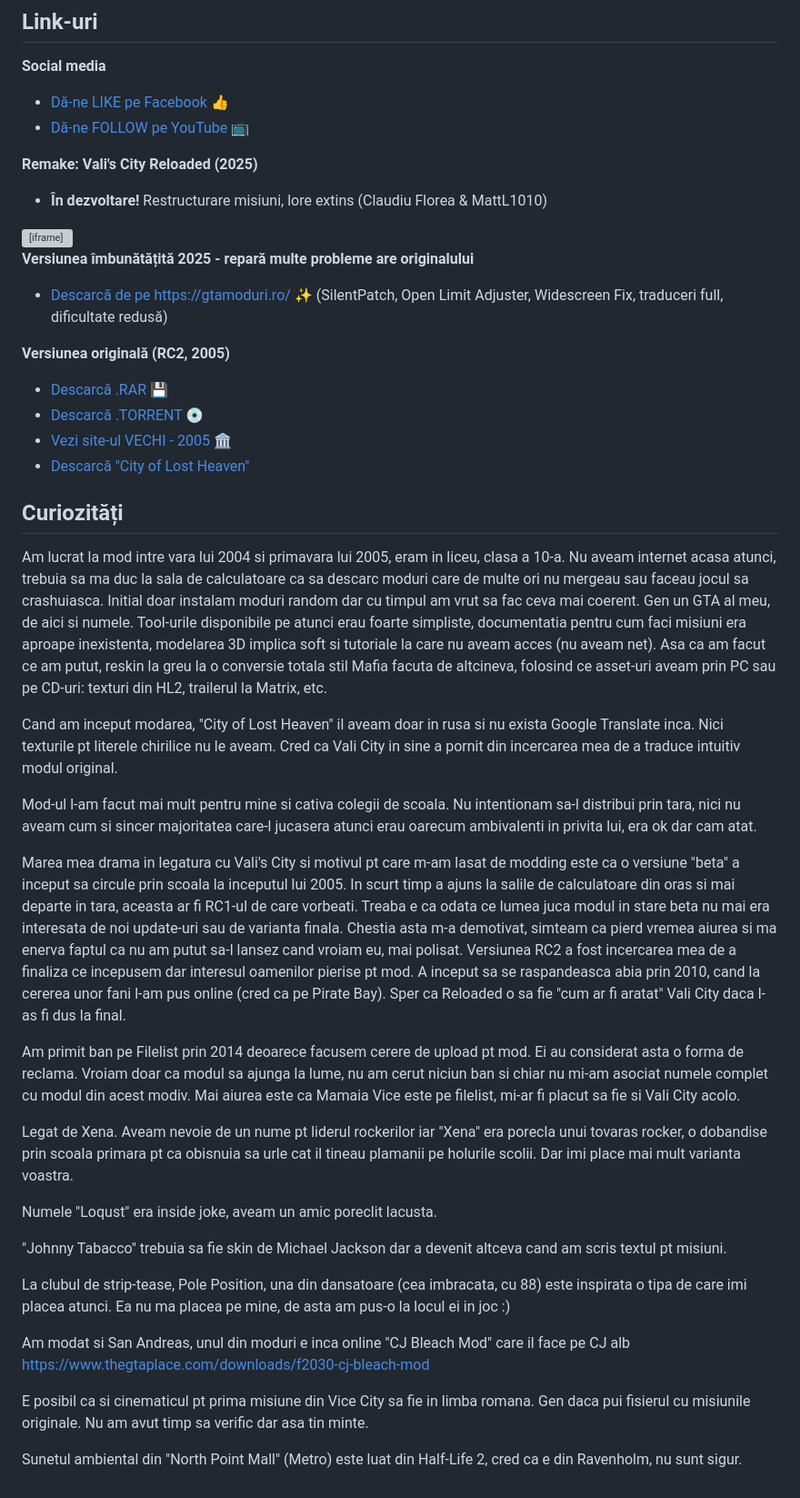
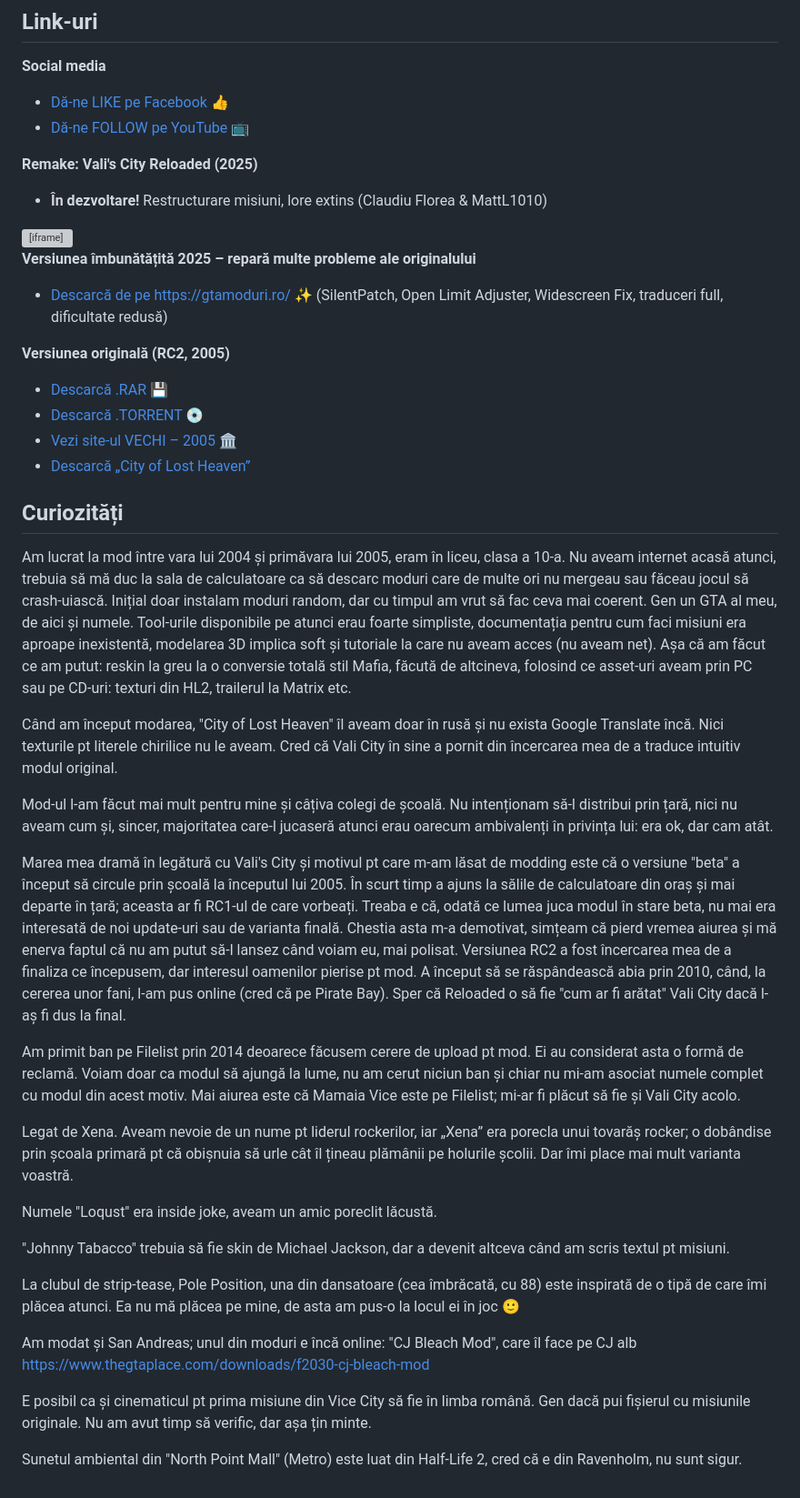
Before and after one commit to RadValentin/vali-city, a Markdown page: CONTENT.md, the part around one of its changes. Shown at 91% size. Rendered like a GitHub page; grey boxes are pictures that could not be loaded.

Commit message:
Add romanian diacritics

```diff
--- a/CONTENT.md
+++ b/CONTENT.md
@@ -15,48 +15,47 @@ Astăzi, 20+ de ani mai târziu, Vali's City trăiește datorită fanilor. Vă m
 ## Link-uri
 
 **Social media**
-  - [Dă-ne LIKE pe Facebook](https://www.facebook.com/GTAValiCity/) 👍
-  - [Dă-ne FOLLOW pe YouTube](https://www.youtube.com/@GTAValiCity) 📺
+- [Dă-ne LIKE pe Facebook](https://www.facebook.com/GTAValiCity/) 👍
+- [Dă-ne FOLLOW pe YouTube](https://www.youtube.com/@GTAValiCity) 📺
 
 **Remake: Vali's City Reloaded (2025)**
-  - **În dezvoltare!** Restructurare misiuni, lore extins (Claudiu Florea & MattL1010)
+- **În dezvoltare!** Restructurare misiuni, lore extins (Claudiu Florea & MattL1010)
 
 <div style="text-align: center">
   <iframe width="560" height="315" src="https://www.youtube.com/embed/5PEoYlhfXTM?si=JsD2HNrZaoVvwto8" title="YouTube video player" frameborder="0" allow="accelerometer; autoplay; clipboard-write; encrypted-media; gyroscope; picture-in-picture; web-share" referrerpolicy="strict-origin-when-cross-origin" allowfullscreen></iframe>
 </div>
 
-**Versiunea îmbunătățită 2025 - repară multe probleme are originalului**
-  - [Descarcă de pe https://gtamoduri.ro/](https://gtamoduri.ro/gta-valis-city) ✨ (SilentPatch, Open Limit Adjuster, Widescreen Fix, traduceri full, dificultate redusă)
+**Versiunea îmbunătățită 2025 – repară multe probleme ale originalului**
+- [Descarcă de pe https://gtamoduri.ro/](https://gtamoduri.ro/gta-valis-city) ✨ (SilentPatch, Open Limit Adjuster, Widescreen Fix, traduceri full, dificultate redusă)
 
 **Versiunea originală (RC2, 2005)**
-  - [Descarcă .RAR](https://1drv.ms/u/c/fda6ec336a4f80ef/IQDxlAXOiswJQ6BxBqbUijP_AXxkXp9ht0Fx4aHLDrIe02U?e=vPAVb8) 💾
-  - [Descarcă .TORRENT](./assets/GTA-Vali-City-RC2.torrent) 💿
-  - [Vezi site-ul VECHI - 2005](./old-site/index.html) 🏛️
-  - [Descarcă "City of Lost Heaven"](https://github.com/RadValentin/gta-city-of-lost-heaven/releases/latest/)
-
-
+- [Descarcă .RAR](https://1drv.ms/u/c/fda6ec336a4f80ef/IQDxlAXOiswJQ6BxBqbUijP_AXxkXp9ht0Fx4aHLDrIe02U?e=vPAVb8) 💾
+- [Descarcă .TORRENT](./assets/GTA-Vali-City-RC2.torrent) 💿
+- [Vezi site-ul VECHI – 2005](./old-site/index.html) 🏛️
+- [Descarcă „City of Lost Heaven”](https://github.com/RadValentin/gta-city-of-lost-heaven/releases/latest/)
 
 ## Curiozități
-Am lucrat la mod intre vara lui 2004 si primavara lui 2005, eram in liceu, clasa a 10-a. Nu aveam internet acasa atunci, trebuia sa ma duc la sala de calculatoare ca sa descarc moduri care de multe ori nu mergeau sau faceau jocul sa crashuiasca. Initial doar instalam moduri random dar cu timpul am vrut sa fac ceva mai coerent. Gen un GTA al meu, de aici si numele. Tool-urile disponibile pe atunci erau foarte simpliste, documentatia pentru cum faci misiuni era aproape inexistenta, modelarea 3D implica soft si tutoriale la care nu aveam acces (nu aveam net). Asa ca am facut ce am putut, reskin la greu la o conversie totala stil Mafia facuta de altcineva, folosind ce asset-uri aveam prin PC sau pe CD-uri: texturi din HL2, trailerul la Matrix, etc.
+Am lucrat la mod între vara lui 2004 și primăvara lui 2005, eram în liceu, clasa a 10-a. Nu aveam internet acasă atunci, trebuia să mă duc la sala de calculatoare ca să descarc moduri care de multe ori nu mergeau sau făceau jocul să crash-uiască. Inițial doar instalam moduri random, dar cu timpul am vrut să fac ceva mai coerent. Gen un GTA al meu, de aici și numele. Tool-urile disponibile pe atunci erau foarte simpliste, documentația pentru cum faci misiuni era aproape inexistentă, modelarea 3D implica soft și tutoriale la care nu aveam acces (nu aveam net). Așa că am făcut ce am putut: reskin la greu la o conversie totală stil Mafia, făcută de altcineva, folosind ce asset-uri aveam prin PC sau pe CD-uri: texturi din HL2, trailerul la Matrix etc.
 
-Cand am inceput modarea, "City of Lost Heaven" il aveam doar in rusa si nu exista Google Translate inca. Nici texturile pt literele chirilice nu le aveam. Cred ca Vali City in sine a pornit din incercarea mea de a traduce intuitiv modul original.
+Când am început modarea, "City of Lost Heaven" îl aveam doar în rusă și nu exista Google Translate încă. Nici texturile pt literele chirilice nu le aveam. Cred că Vali City în sine a pornit din încercarea mea de a traduce intuitiv modul original.
 
-Mod-ul l-am facut mai mult pentru mine si cativa colegii de scoala. Nu intentionam sa-l distribui prin tara, nici nu aveam cum si sincer majoritatea care-l jucasera atunci  erau oarecum ambivalenti in privita lui, era ok dar cam atat.
+Mod-ul l-am făcut mai mult pentru mine și câțiva colegi de școală. Nu intenționam să-l distribui prin țară, nici nu aveam cum și, sincer, majoritatea care-l jucaseră atunci erau oarecum ambivalenți în privința lui: era ok, dar cam atât.
 
-Marea mea drama in legatura cu Vali's City si motivul pt care m-am lasat de modding este ca o versiune "beta" a inceput sa circule prin scoala la inceputul lui 2005. In scurt timp a ajuns la salile de calculatoare din oras si mai departe in tara, aceasta ar fi RC1-ul de care vorbeati. Treaba e ca odata ce lumea juca modul in stare beta nu mai era interesata de noi update-uri sau de varianta finala. Chestia asta m-a demotivat, simteam ca pierd vremea aiurea si ma enerva faptul ca nu am putut sa-l lansez cand vroiam eu, mai polisat. Versiunea RC2 a fost incercarea mea de a finaliza ce incepusem dar interesul oamenilor pierise pt mod. A inceput sa se raspandeasca abia prin 2010, cand la cererea unor fani l-am pus online (cred ca pe Pirate Bay). Sper ca Reloaded o sa fie "cum ar fi aratat" Vali City daca l-as fi dus la final.
+Marea mea dramă în legătură cu Vali's City și motivul pt care m-am lăsat de modding este că o versiune "beta" a început să circule prin școală la începutul lui 2005. În scurt timp a ajuns la sălile de calculatoare din oraș și mai departe în țară; aceasta ar fi RC1-ul de care vorbeați. Treaba e că, odată ce lumea juca modul în stare beta, nu mai era interesată de noi update-uri sau de varianta finală. Chestia asta m-a demotivat, simțeam că pierd vremea aiurea și mă enerva faptul că nu am putut să-l lansez când voiam eu, mai polisat. Versiunea RC2 a fost încercarea mea de a finaliza ce începusem, dar interesul oamenilor pierise pt mod. A început să se răspândească abia prin 2010, când, la cererea unor fani, l-am pus online (cred că pe Pirate Bay). Sper că Reloaded o să fie "cum ar fi arătat" Vali City dacă l-aș fi dus la final.
 
-Am primit ban pe Filelist prin 2014 deoarece facusem cerere de upload pt mod. Ei au considerat asta o forma de reclama. Vroiam doar ca modul sa ajunga la lume, nu am cerut niciun ban si chiar nu mi-am asociat numele complet cu modul din acest modiv. Mai aiurea este ca Mamaia Vice este pe filelist, mi-ar fi placut sa fie si Vali City acolo.
+Am primit ban pe Filelist prin 2014 deoarece făcusem cerere de upload pt mod. Ei au considerat asta o formă de reclamă. Voiam doar ca modul să ajungă la lume, nu am cerut niciun ban și chiar nu mi-am asociat numele complet cu modul din acest motiv. Mai aiurea este că Mamaia Vice este pe Filelist; mi-ar fi plăcut să fie și Vali City acolo.
 
-Legat de Xena. Aveam nevoie de un nume pt liderul rockerilor iar "Xena" era porecla unui tovaras rocker, o dobandise prin scoala primara pt ca obisnuia sa urle cat il tineau plamanii pe holurile scolii. Dar imi place mai mult varianta voastra.
+Legat de Xena. Aveam nevoie de un nume pt liderul rockerilor, iar „Xena” era porecla unui tovarăș rocker; o dobândise prin școala primară pt că obișnuia să urle cât îl țineau plămânii pe holurile școlii. Dar îmi place mai mult varianta voastră.
 
-Numele "Loqust" era inside joke, aveam un amic poreclit lacusta.
+Numele "Loqust" era inside joke, aveam un amic poreclit lăcustă.
 
-"Johnny Tabacco" trebuia sa fie skin de Michael Jackson dar a devenit altceva cand am scris textul pt misiuni.
+"Johnny Tabacco" trebuia să fie skin de Michael Jackson, dar a devenit altceva când am scris textul pt misiuni.
 
-La clubul de strip-tease, Pole Position, una din dansatoare (cea imbracata, cu 88) este inspirata o tipa de care imi placea atunci. Ea nu ma placea pe mine, de asta am pus-o la locul ei in joc :)
+La clubul de strip-tease, Pole Position, una din dansatoare (cea îmbrăcată, cu 88) este inspirată de o tipă de care îmi plăcea atunci. Ea nu mă plăcea pe mine, de asta am pus-o la locul ei în joc 🙂
 
-Am modat si San Andreas, unul din moduri e inca online "CJ Bleach Mod" care il face pe CJ alb https://www.thegtaplace.com/downloads/f2030-cj-bleach-mod
+Am modat și San Andreas; unul din moduri e încă online: "CJ Bleach Mod", care îl face pe CJ alb
+https://www.thegtaplace.com/downloads/f2030-cj-bleach-mod
 
-E posibil ca si cinematicul pt prima misiune din Vice City sa fie in limba romana. Gen daca pui fisierul cu misiunile originale. Nu am avut timp sa verific dar asa tin minte.
+E posibil ca și cinematicul pt prima misiune din Vice City să fie în limba română. Gen dacă pui fișierul cu misiunile originale. Nu am avut timp să verific, dar așa țin minte.
 
-Sunetul ambiental din "North Point Mall" (Metro) este luat din Half-Life 2, cred ca e din Ravenholm, nu sunt sigur.
+Sunetul ambiental din "North Point Mall" (Metro) este luat din Half-Life 2, cred că e din Ravenholm, nu sunt sigur.
```
Also changed, not shown: other parts of CONTENT.md (+2 -2 lines).
